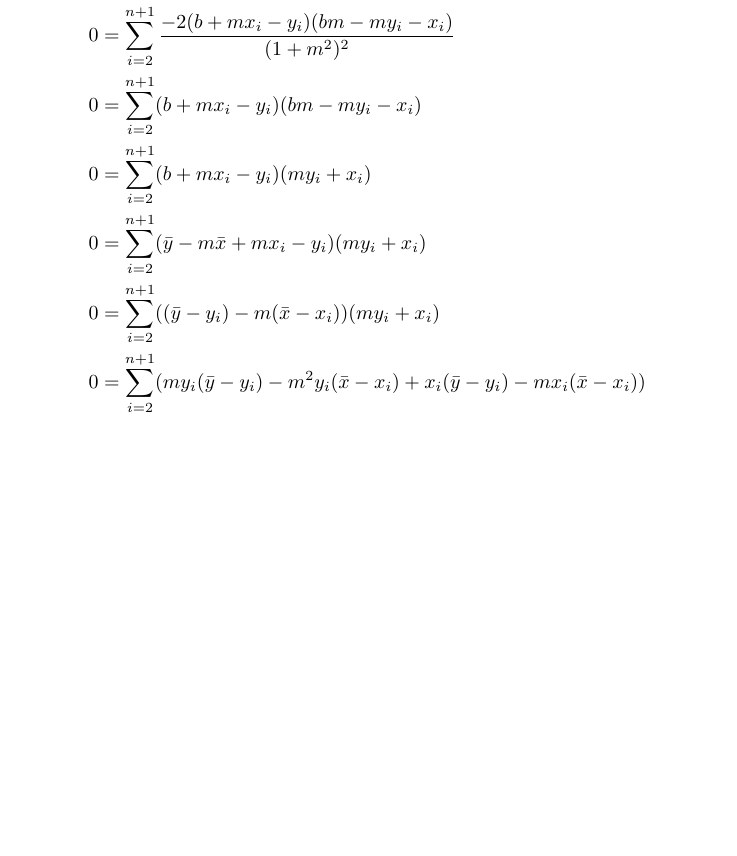
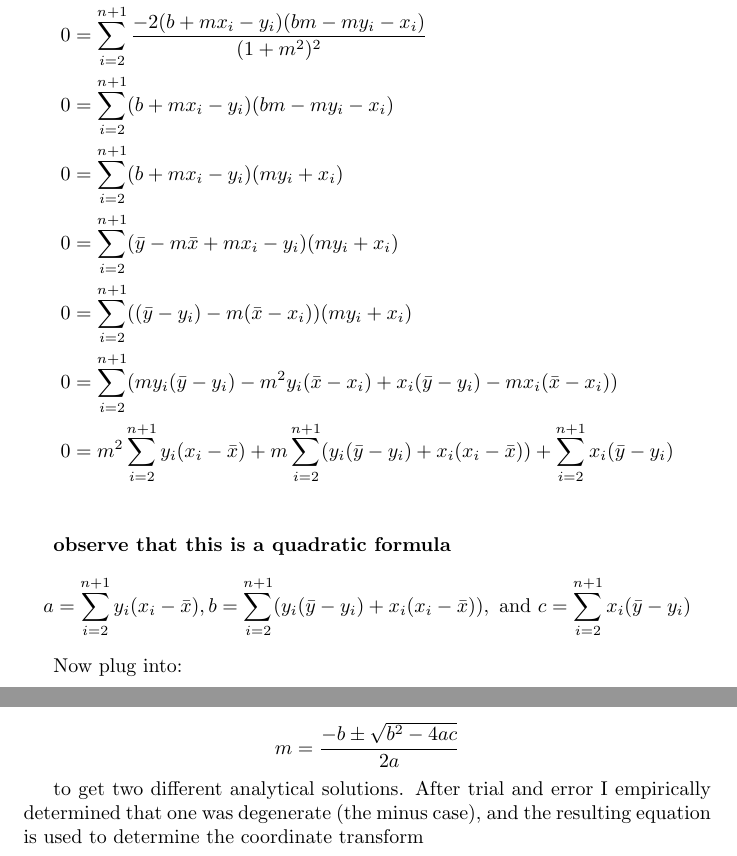
Before and after one commit to chaseh/Baked-Potato, a LaTeX document (preprocess-coordinate-transform/ct.tex): part of page 3 of 3 before the commit and two parts of pages 3 and 4 of 4 after it, the two joined at a grey line, cut so that both start at the same text, the shorter picture padded with empty space. Compiled offline with pdfLaTeX.

Commit message:
Updated the transform technical document to be a bit more understandable... this is still very raw

```diff
--- a/preprocess-coordinate-transform/ct.tex
+++ b/preprocess-coordinate-transform/ct.tex
@@ -55,6 +71,15 @@ Ok great so now we have an optimization problem which we would like to find an a
 0 & = \sum_{i=2}^{n+1}(\bar{y} - m\bar{x} + mx_i - y_i)(my_i + x_i)\\
 0 & = \sum_{i=2}^{n+1}((\bar{y} -y_i)- m(\bar{x} - x_i))(my_i + x_i)\\
 0 & = \sum_{i=2}^{n+1}(my_i(\bar{y} -y_i)- m^2y_i(\bar{x} - x_i) + x_i(\bar{y} -y_i) - mx_i(\bar{x} - x_i))\\
+0 & = m^2\sum_{i=2}^{n+1}y_i(x_i - \bar{x}) + m\sum_{i=2}^{n+1}(y_i(\bar{y} -y_i) + x_i(x_i - \bar{x}))  + \sum_{i=2}^{n+1}x_i(\bar{y} -y_i)\\
 \end{align*}
 
+\textbf{observe that this is a quadratic formula}
+$$a = \sum_{i=2}^{n+1}y_i(x_i - \bar{x}), b = \sum_{i=2}^{n+1}(y_i(\bar{y} -y_i) + x_i(x_i - \bar{x})), \text{ and } c = \sum_{i=2}^{n+1}x_i(\bar{y} -y_i)$$
+
+Now plug into:
+
+$$ m = \frac{-b \pm \sqrt{b^2 - 4ac}}{2a}$$
+
+to get two different analytical solutions. After trial and error I empirically determined that one was degenerate (the minus case), and the resulting equation is used to determine the coordinate transform
 \end{document}
```
Also changed, not shown: preprocess-coordinate-transform/ct.pdf, preprocess-coordinate-transform/pointline.pdf (added), preprocess-coordinate-transform/ct.tex (16 more changed lines), 4 other files.
